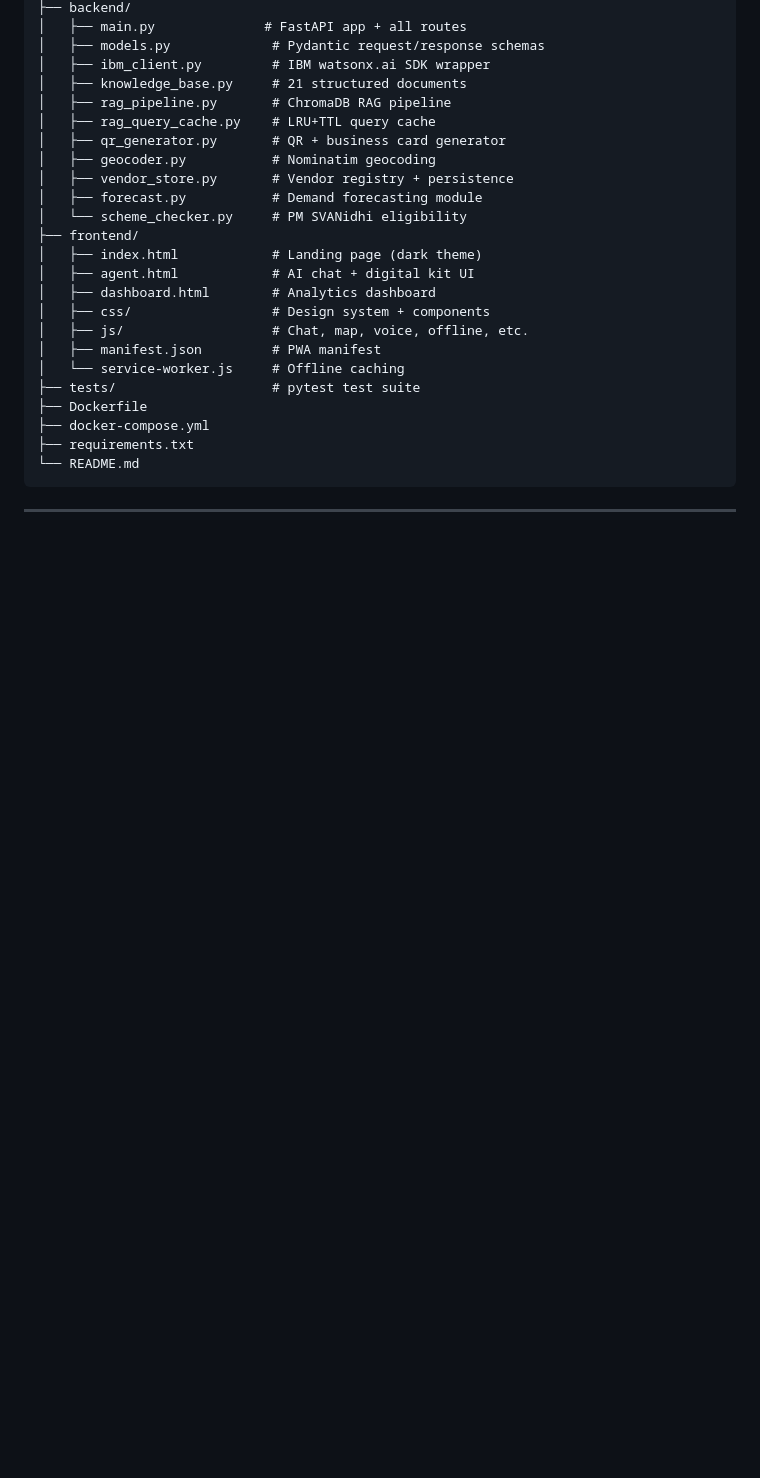
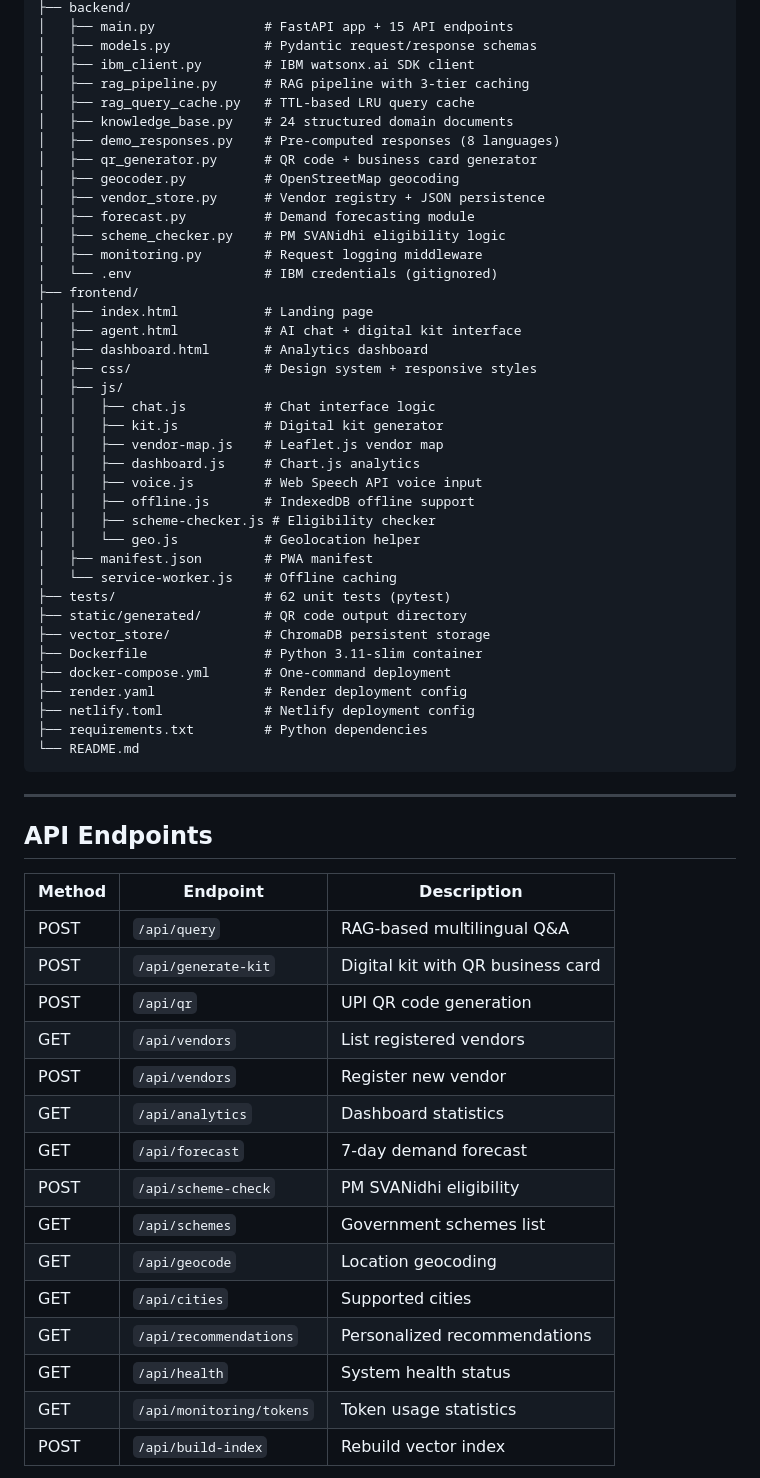
Before and after one commit to Veeresh-Math/Street-Vendor-Digitalization-Agent, a Markdown page: README.md, the part around one of its changes. GitHub-like rendering; blank space fills up the shorter version.

Commit message:
Update README: accurate features, professional layout, verified stats

````diff
--- a/README.md
+++ b/README.md
@@ -59,29 +111,64 @@ svda/
 ├── backend/
-│   ├── main.py              # FastAPI app + all routes
-│   ├── models.py             # Pydantic request/response schemas
-│   ├── ibm_client.py         # IBM watsonx.ai SDK wrapper
-│   ├── knowledge_base.py     # 21 structured documents
-│   ├── rag_pipeline.py       # ChromaDB RAG pipeline
-│   ├── rag_query_cache.py    # LRU+TTL query cache
-│   ├── qr_generator.py       # QR + business card generator
-│   ├── geocoder.py           # Nominatim geocoding
-│   ├── vendor_store.py       # Vendor registry + persistence
-│   ├── forecast.py           # Demand forecasting module
-│   └── scheme_checker.py     # PM SVANidhi eligibility
+│   ├── main.py              # FastAPI app + 15 API endpoints
+│   ├── models.py            # Pydantic request/response schemas
+│   ├── ibm_client.py        # IBM watsonx.ai SDK client
+│   ├── rag_pipeline.py      # RAG pipeline with 3-tier caching
+│   ├── rag_query_cache.py   # TTL-based LRU query cache
+│   ├── knowledge_base.py    # 24 structured domain documents
+│   ├── demo_responses.py    # Pre-computed responses (8 languages)
+│   ├── qr_generator.py      # QR code + business card generator
+│   ├── geocoder.py          # OpenStreetMap geocoding
+│   ├── vendor_store.py      # Vendor registry + JSON persistence
+│   ├── forecast.py          # Demand forecasting module
+│   ├── scheme_checker.py    # PM SVANidhi eligibility logic
+│   ├── monitoring.py        # Request logging middleware
+│   └── .env                 # IBM credentials (gitignored)
 ├── frontend/
-│   ├── index.html            # Landing page (dark theme)
-│   ├── agent.html            # AI chat + digital kit UI
-│   ├── dashboard.html        # Analytics dashboard
-│   ├── css/                  # Design system + components
-│   ├── js/                   # Chat, map, voice, offline, etc.
-│   ├── manifest.json         # PWA manifest
-│   └── service-worker.js     # Offline caching
-├── tests/                    # pytest test suite
-├── Dockerfile
-├── docker-compose.yml
-├── requirements.txt
+│   ├── index.html           # Landing page
+│   ├── agent.html           # AI chat + digital kit interface
+│   ├── dashboard.html       # Analytics dashboard
+│   ├── css/                 # Design system + responsive styles
+│   ├── js/
+│   │   ├── chat.js          # Chat interface logic
+│   │   ├── kit.js           # Digital kit generator
+│   │   ├── vendor-map.js    # Leaflet.js vendor map
+│   │   ├── dashboard.js     # Chart.js analytics
+│   │   ├── voice.js         # Web Speech API voice input
+│   │   ├── offline.js       # IndexedDB offline support
+│   │   ├── scheme-checker.js # Eligibility checker
+│   │   └── geo.js           # Geolocation helper
+│   ├── manifest.json        # PWA manifest
+│   └── service-worker.js    # Offline caching
+├── tests/                   # 62 unit tests (pytest)
+├── static/generated/        # QR code output directory
+├── vector_store/            # ChromaDB persistent storage
+├── Dockerfile               # Python 3.11-slim container
+├── docker-compose.yml       # One-command deployment
+├── render.yaml              # Render deployment config
+├── netlify.toml             # Netlify deployment config
+├── requirements.txt         # Python dependencies
 └── README.md
 ```
 
 ---
 
+## API Endpoints
+
+| Method | Endpoint | Description |
+|--------|----------|-------------|
+| POST | `/api/query` | RAG-based multilingual Q&A |
+| POST | `/api/generate-kit` | Digital kit with QR business card |
+| POST | `/api/qr` | UPI QR code generation |
+| GET | `/api/vendors` | List registered vendors |
+| POST | `/api/vendors` | Register new vendor |
+| GET | `/api/analytics` | Dashboard statistics |
+| GET | `/api/forecast` | 7-day demand forecast |
+| POST | `/api/scheme-check` | PM SVANidhi eligibility |
+| GET | `/api/schemes` | Government schemes list |
+| GET | `/api/geocode` | Location geocoding |
+| GET | `/api/cities` | Supported cities |
+| GET | `/api/recommendations` | Personalized recommendations |
+| GET | `/api/health` | System health status |
+| GET | `/api/monitoring/tokens` | Token usage statistics |
+| POST | `/api/build-index` | Rebuild vector index |
+
````
Also changed, not shown: other parts of README.md (+153 -89 lines).
